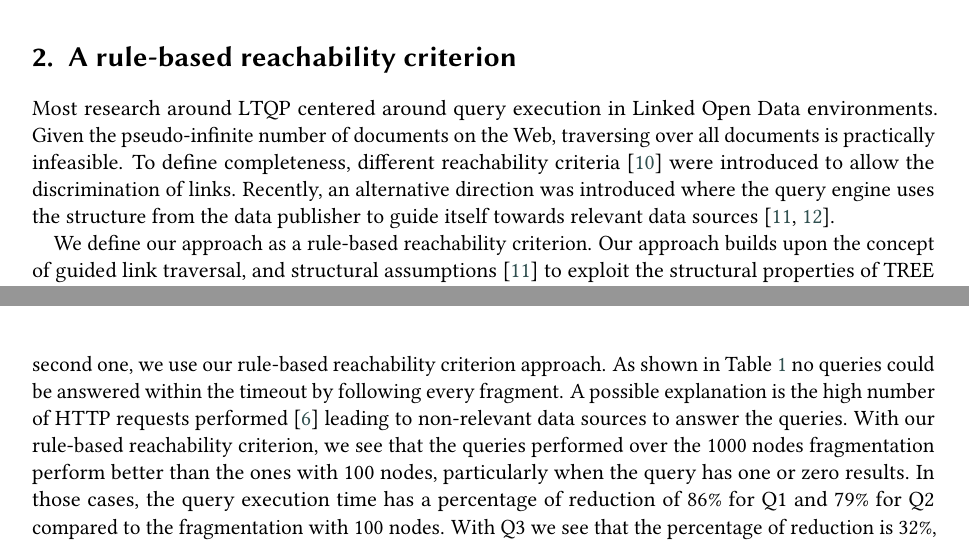
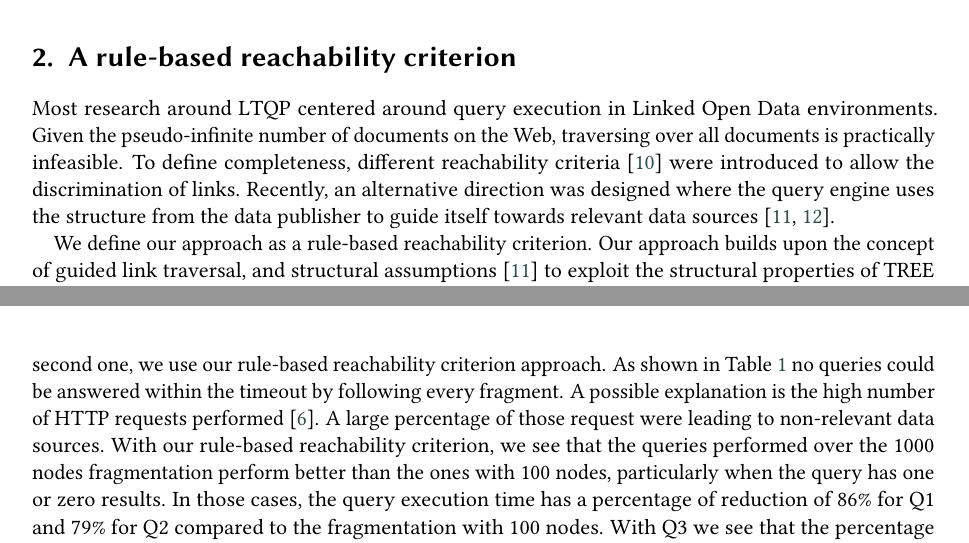
Before and after one commit to constraintAutomaton/rule-based-approach-for-source-selection-in-LTQP, a LaTeX document (main.tex, which reads section/guided_link_traversal.tex): two parts of pages 2 and 3 of 4, joined at a grey line, cut so that both start at the same text. Compiled offline with pdfLaTeX; a LaTeX package or settings file that is missing is left out.

Commit message:
clarify some sentences in the result section

```diff
--- a/section/guided_link_traversal.tex
+++ b/section/guided_link_traversal.tex
@@ -10,7 +10,7 @@ The implementation, the queries and the benchmark are available at the following
 Most research around LTQP centered around query execution in Linked Open Data environments.
 Given the pseudo-infinite number of documents on the Web, traversing over all documents is practically infeasible.
 To define completeness, different reachability criteria~\cite{hartig2012} were introduced to allow the discrimination of links.
-Recently, an alternative direction was introduced where the query engine uses the structure from the data publisher to guide itself towards relevant data sources~\cite{taelman2023, verborgh2020}.
+Recently, an alternative direction was designed where the query engine uses the structure from the data publisher to guide itself towards relevant data sources~\cite{taelman2023, verborgh2020}.
 
 We define our approach as a rule-based reachability criterion.
 Our approach builds upon the concept of guided link traversal, and structural assumptions~\cite{taelman2023} to exploit the structural properties of TREE datasets to prune irrelevant links.
@@ -55,7 +55,8 @@ The queries were executed using two configurations.
 In the first configuration, we use a predicate-based reachability criterion where the engine follows each link of the fragmented dataset.
 For the second one, we use our rule-based reachability criterion approach.
 As shown in Table \ref{tab:result} no queries could be answered within the timeout by following every fragment.
-A possible explanation is the high number of HTTP requests performed~\cite{Hartig2016} leading to non-relevant data sources to answer the queries.
+A possible explanation is the high number of HTTP requests performed~\cite{Hartig2016}.
+A large percentage of those request were leading to non-relevant data sources.
 With our rule-based reachability criterion, we see that the queries performed over the 1000 nodes fragmentation perform better than the ones with 100 nodes, particularly when the query has one or zero results.
 In those cases, the query execution time has a percentage of reduction of 86\% for Q1 and 79\% for Q2 compared to the fragmentation with 100 nodes.
 With Q3 we see that the percentage of reduction is 32\%, this lowering of performance might be caused by the increase by a factor of 17 in HTTP requests.
```
